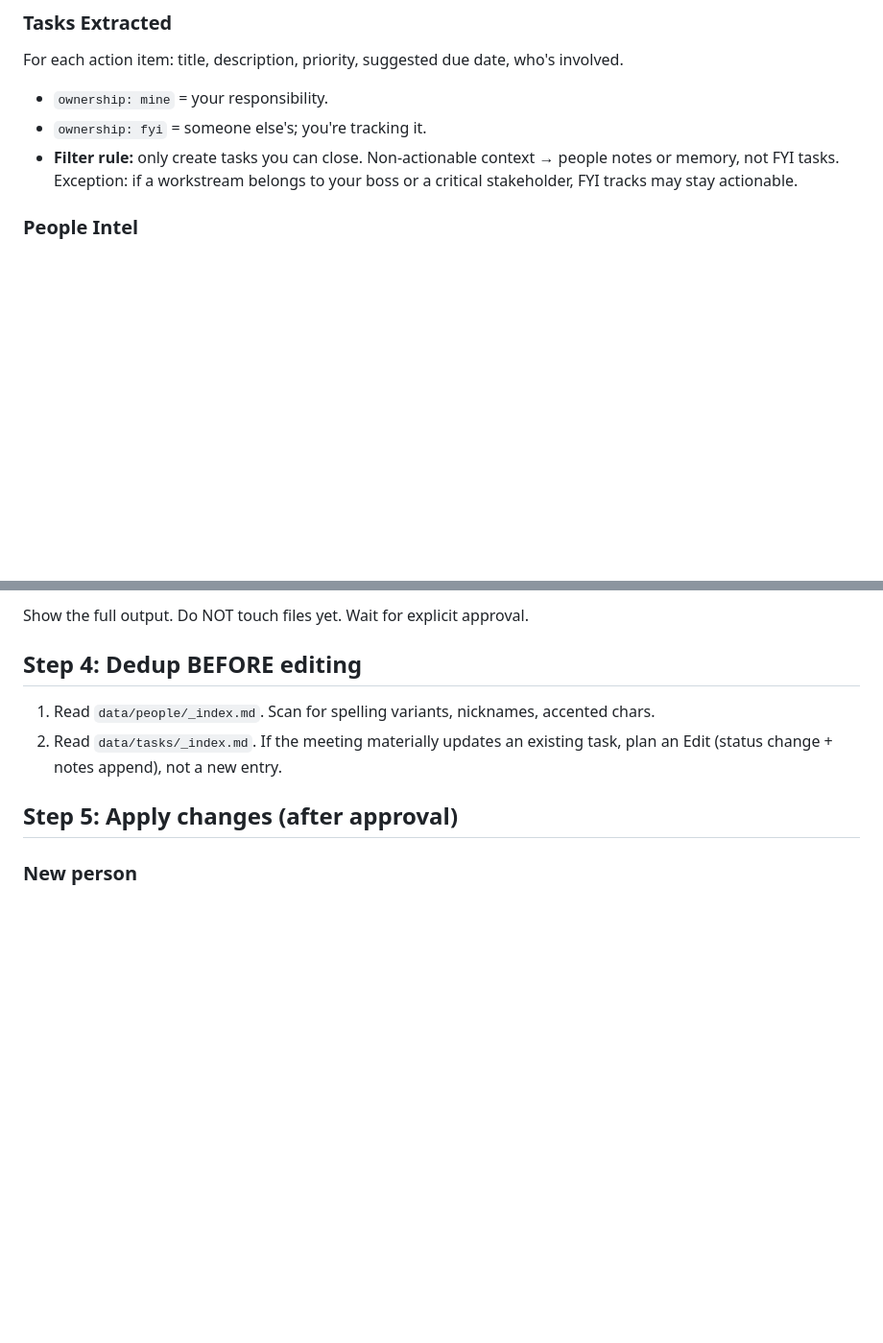
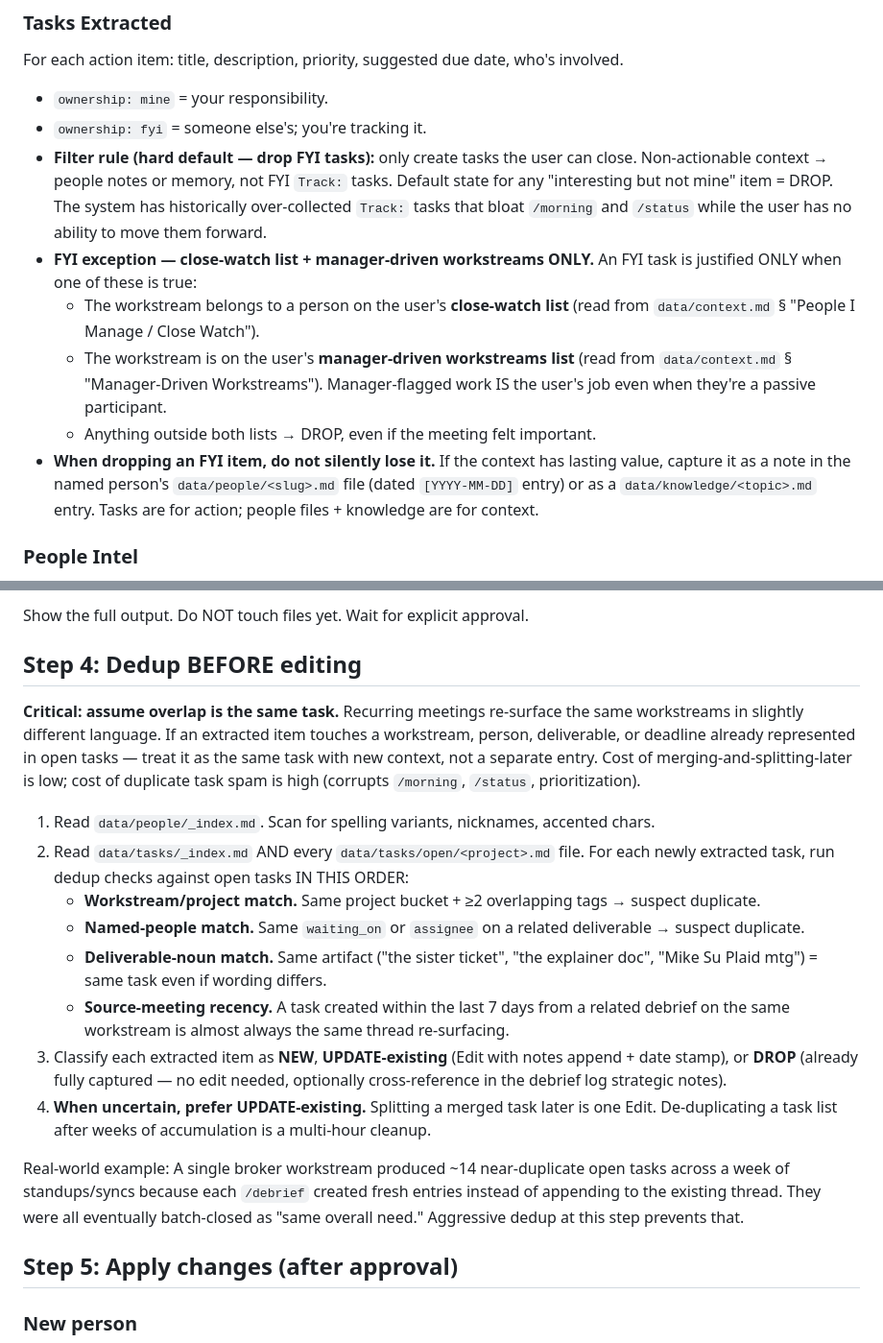
Before and after one commit to JonVisc/personal-context-os, a Markdown page: skills/skill-debrief.md, 2 parts joined by grey strips. Shown at 96% size. GitHub-like rendering; blank space fills up the shorter version.

```diff
--- a/skills/skill-debrief.md
+++ b/skills/skill-debrief.md
@@ -29,7 +29,12 @@ No external API. Direct file edits.
 For each action item: title, description, priority, suggested due date, who's involved.
 - `ownership: mine` = your responsibility.
 - `ownership: fyi` = someone else's; you're tracking it.
-- **Filter rule:** only create tasks you can close. Non-actionable context → people notes or memory, not FYI tasks. Exception: if a workstream belongs to your boss or a critical stakeholder, FYI tracks may stay actionable.
+- **Filter rule (hard default — drop FYI tasks):** only create tasks the user can close. Non-actionable context → people notes or memory, not FYI `Track:` tasks. Default state for any "interesting but not mine" item = DROP. The system has historically over-collected `Track:` tasks that bloat `/morning` and `/status` while the user has no ability to move them forward.
+- **FYI exception — close-watch list + manager-driven workstreams ONLY.** An FYI task is justified ONLY when one of these is true:
+  - The workstream belongs to a person on the user's **close-watch list** (read from `data/context.md` § "People I Manage / Close Watch").
+  - The workstream is on the user's **manager-driven workstreams list** (read from `data/context.md` § "Manager-Driven Workstreams"). Manager-flagged work IS the user's job even when they're a passive participant.
+  - Anything outside both lists → DROP, even if the meeting felt important.
+- **When dropping an FYI item, do not silently lose it.** If the context has lasting value, capture it as a note in the named person's `data/people/<slug>.md` file (dated `[YYYY-MM-DD]` entry) or as a `data/knowledge/<topic>.md` entry. Tasks are for action; people files + knowledge are for context.
 
 ### People Intel
 - New people mentioned → prepare a new person-file write (frontmatter + notes).
@@ -48,8 +53,18 @@ Show the full output. Do NOT touch files yet. Wait for explicit approval.
 
 ## Step 4: Dedup BEFORE editing
 
+**Critical: assume overlap is the same task.** Recurring meetings re-surface the same workstreams in slightly different language. If an extracted item touches a workstream, person, deliverable, or deadline already represented in open tasks — treat it as the same task with new context, not a separate entry. Cost of merging-and-splitting-later is low; cost of duplicate task spam is high (corrupts `/morning`, `/status`, prioritization).
+
 1. Read `data/people/_index.md`. Scan for spelling variants, nicknames, accented chars.
-2. Read `data/tasks/_index.md`. If the meeting materially updates an existing task, plan an Edit (status change + notes append), not a new entry.
+2. Read `data/tasks/_index.md` AND every `data/tasks/open/<project>.md` file. For each newly extracted task, run dedup checks against open tasks IN THIS ORDER:
+   - **Workstream/project match.** Same project bucket + ≥2 overlapping tags → suspect duplicate.
+   - **Named-people match.** Same `waiting_on` or `assignee` on a related deliverable → suspect duplicate.
+   - **Deliverable-noun match.** Same artifact ("the sister ticket", "the explainer doc", "Mike Su Plaid mtg") = same task even if wording differs.
+   - **Source-meeting recency.** A task created within the last 7 days from a related debrief on the same workstream is almost always the same thread re-surfacing.
+3. Classify each extracted item as **NEW**, **UPDATE-existing** (Edit with notes append + date stamp), or **DROP** (already fully captured — no edit needed, optionally cross-reference in the debrief log strategic notes).
+4. **When uncertain, prefer UPDATE-existing.** Splitting a merged task later is one Edit. De-duplicating a task list after weeks of accumulation is a multi-hour cleanup.
+
+Real-world example: A single broker workstream produced ~14 near-duplicate open tasks across a week of standups/syncs because each `/debrief` created fresh entries instead of appending to the existing thread. They were all eventually batch-closed as "same overall need." Aggressive dedup at this step prevents that.
 
 ## Step 5: Apply changes (after approval)
 
```
Also changed, not shown: README.md (+3 -1 lines), skills/skill-setup.md (+35 -0 lines).
